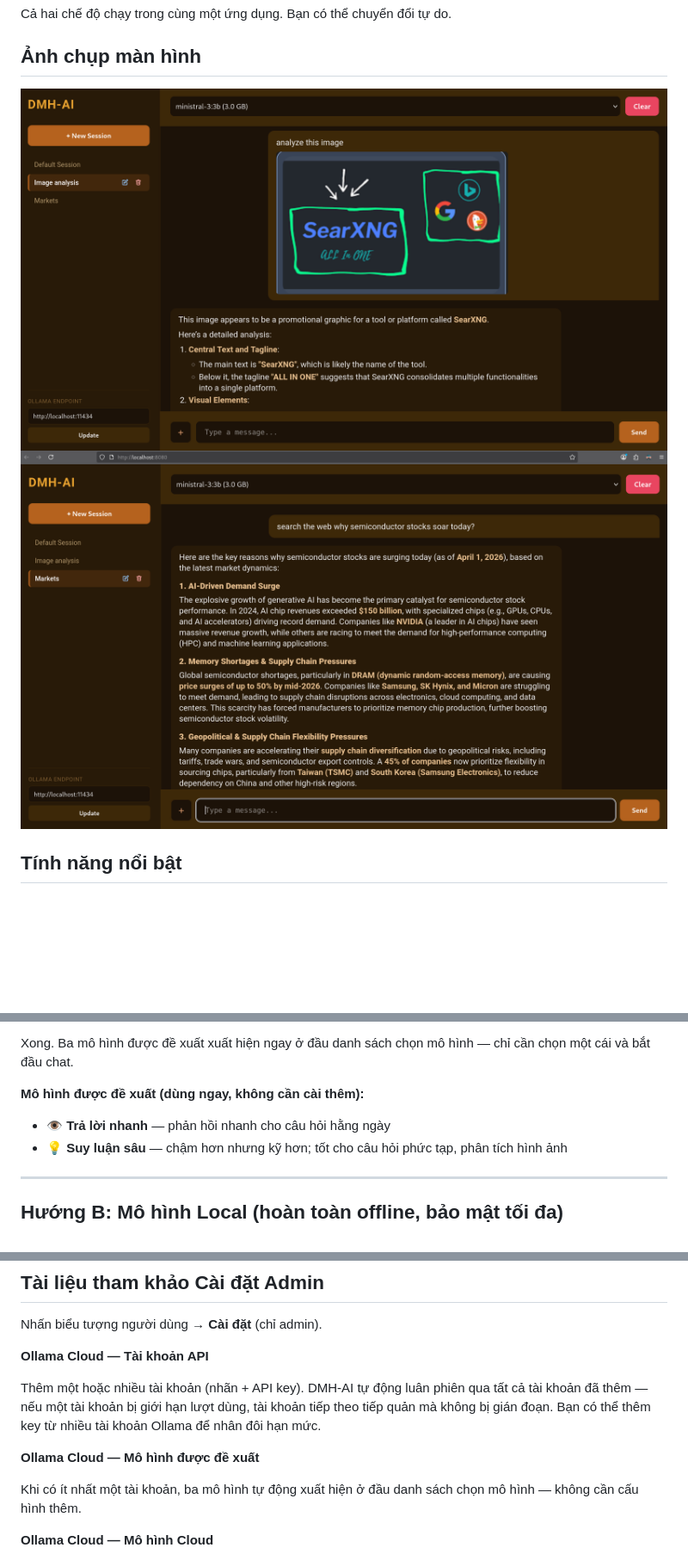
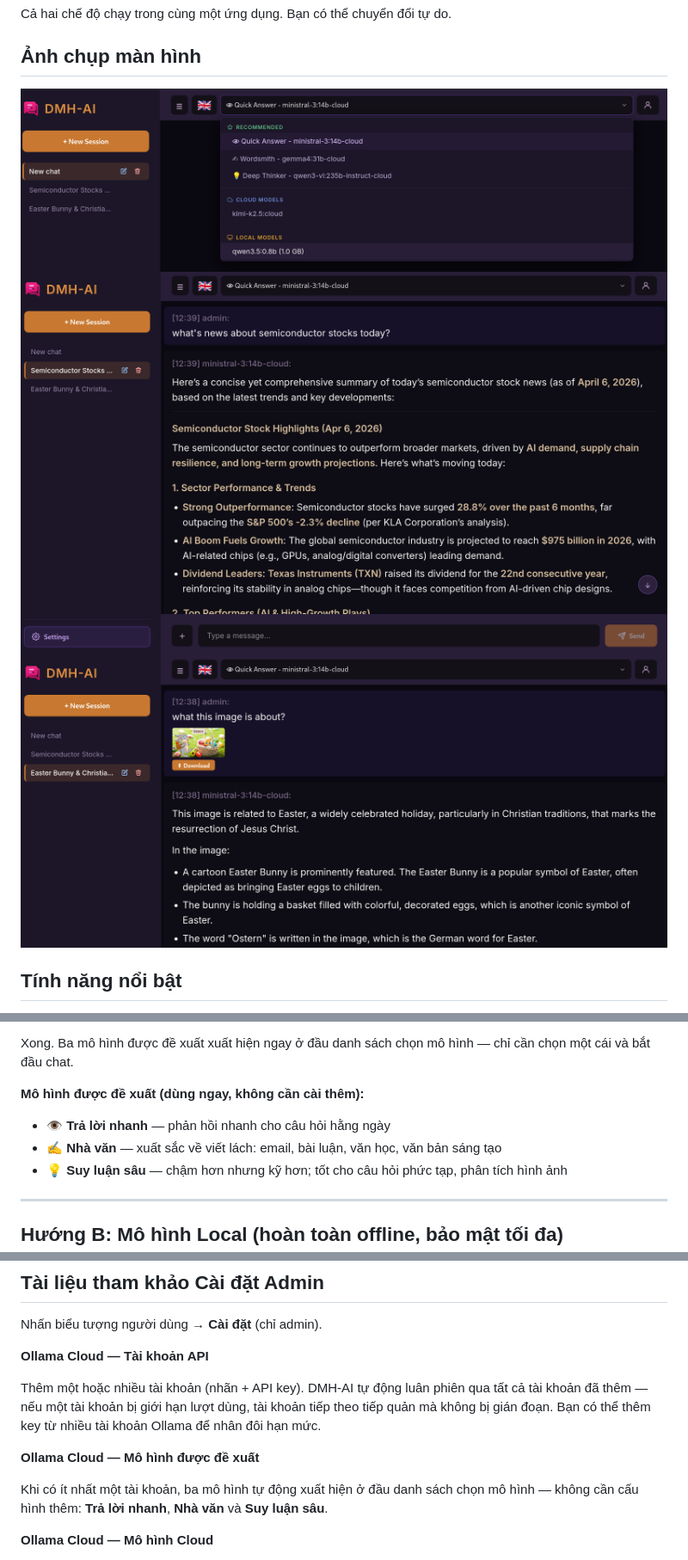
Before and after one commit to tduccuong/dmh_ai, a Markdown page: README.VI.md, 3 parts joined by grey strips. Shown at 86% size. GitHub-like rendering; pictures changed too: auto_web_search.png (added), image-analysis.png (deleted), preloaded_models.png (added); blank space fills up the shorter version.

```diff
--- a/README.VI.md
+++ b/README.VI.md
@@ -11,8 +11,9 @@ Cả hai chế độ chạy trong cùng một ứng dụng. Bạn có thể chuy
 
 ## Ảnh chụp màn hình
 
-![Phân tích hình ảnh](image-analysis.png)
-![Tìm kiếm web](web-search.png)
+![Mô hình được cài sẵn](preloaded_models.png)
+![Tự động tìm kiếm web](auto_web_search.png)
+![Xem hình ảnh](see_images.png)
 
 ## Tính năng nổi bật
 
@@ -101,6 +102,7 @@ Xong. Ba mô hình được đề xuất xuất hiện ngay ở đầu danh sác
 **Mô hình được đề xuất (dùng ngay, không cần cài thêm):**
 
 - 👁 **Trả lời nhanh** — phản hồi nhanh cho câu hỏi hằng ngày
+- ✍ **Nhà văn** — xuất sắc về viết lách: email, bài luận, văn học, văn bản sáng tạo
 - 💡 **Suy luận sâu** — chậm hơn nhưng kỹ hơn; tốt cho câu hỏi phức tạp, phân tích hình ảnh
 
 ---
@@ -178,7 +180,7 @@ Thêm một hoặc nhiều tài khoản (nhãn + API key). DMH-AI tự động l
 
 **Ollama Cloud — Mô hình được đề xuất**
 
-Khi có ít nhất một tài khoản, ba mô hình tự động xuất hiện ở đầu danh sách chọn mô hình — không cần cấu hình thêm.
+Khi có ít nhất một tài khoản, ba mô hình tự động xuất hiện ở đầu danh sách chọn mô hình — không cần cấu hình thêm: **Trả lời nhanh**, **Nhà văn** và **Suy luận sâu**.
 
 **Ollama Cloud — Mô hình Cloud**
 
```
Also changed, not shown: README.DE.md (+5 -3 lines), README.md (+5 -3 lines), 2 other files.
